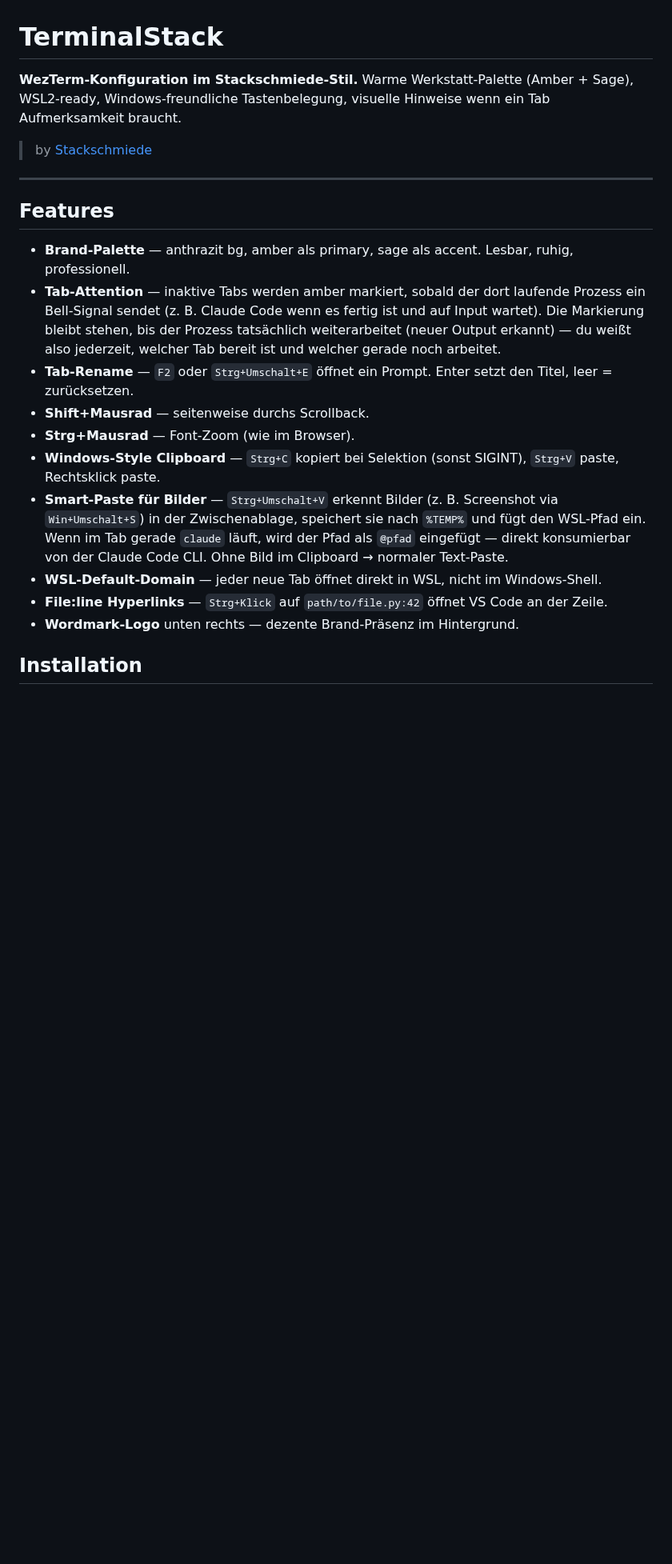
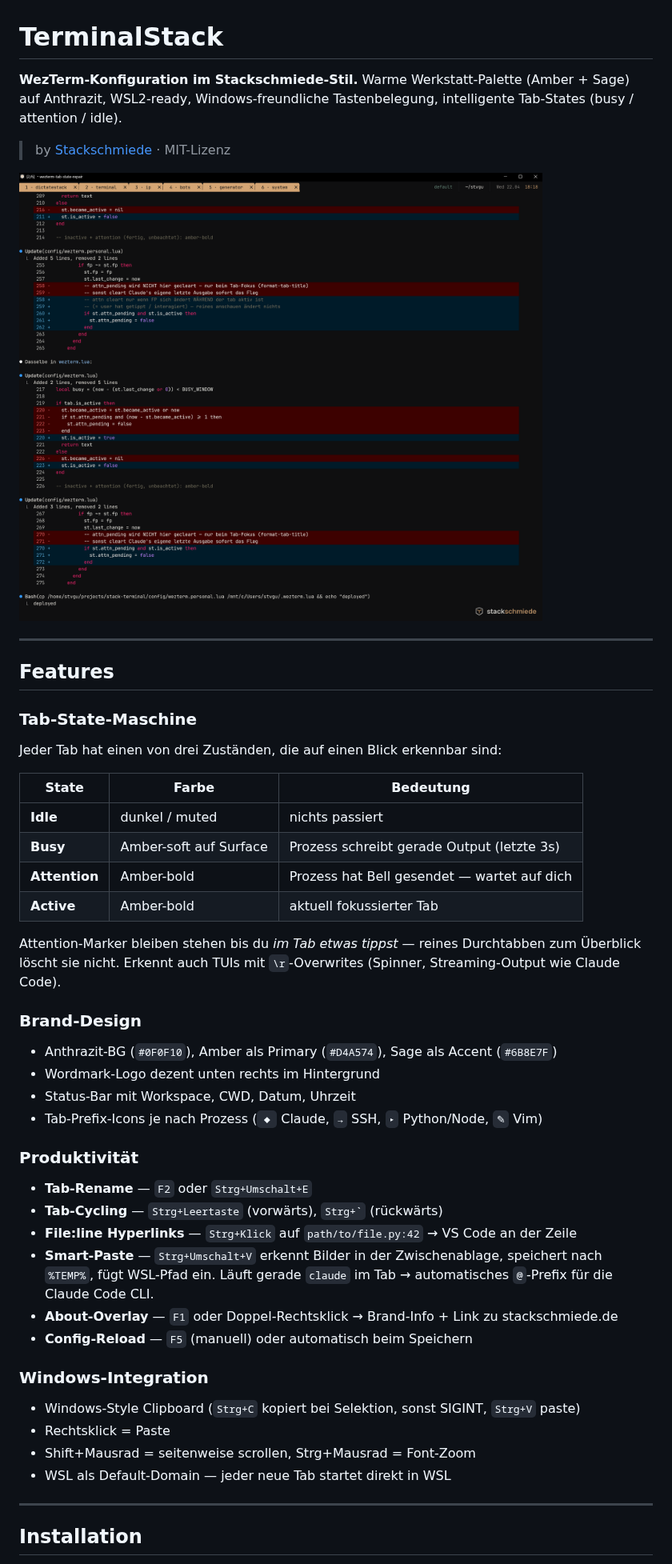
Before and after one commit to stackschmiede/stack-terminal, a Markdown page: README.md, the part around one of its changes. Shown at 80% size. Drawn GitHub-style; pictures changed too: preview/preview.png (added); blank space fills up the shorter version.

```diff
--- a/README.md
+++ b/README.md
@@ -1,24 +1,49 @@
 # TerminalStack
 
 **WezTerm-Konfiguration im Stackschmiede-Stil.**
-Warme Werkstatt-Palette (Amber + Sage), WSL2-ready, Windows-freundliche Tastenbelegung, visuelle Hinweise wenn ein Tab Aufmerksamkeit braucht.
+Warme Werkstatt-Palette (Amber + Sage) auf Anthrazit, WSL2-ready, Windows-freundliche Tastenbelegung, intelligente Tab-States (busy / attention / idle).
 
-> by [Stackschmiede](https://stackschmiede.de)
+> by [Stackschmiede](https://stackschmiede.de) · MIT-Lizenz
+
+![TerminalStack Preview](preview/preview.png)
 
 ---
 
 ## Features
 
-- **Brand-Palette** — anthrazit bg, amber als primary, sage als accent. Lesbar, ruhig, professionell.
-- **Tab-Attention** — inaktive Tabs werden amber markiert, sobald der dort laufende Prozess ein Bell-Signal sendet (z. B. Claude Code wenn es fertig ist und auf Input wartet). Die Markierung bleibt stehen, bis der Prozess tatsächlich weiterarbeitet (neuer Output erkannt) — du weißt also jederzeit, welcher Tab bereit ist und welcher gerade noch arbeitet.
-- **Tab-Rename** — `F2` oder `Strg+Umschalt+E` öffnet ein Prompt. Enter setzt den Titel, leer = zurücksetzen.
-- **Shift+Mausrad** — seitenweise durchs Scrollback.
-- **Strg+Mausrad** — Font-Zoom (wie im Browser).
-- **Windows-Style Clipboard** — `Strg+C` kopiert bei Selektion (sonst SIGINT), `Strg+V` paste, Rechtsklick paste.
-- **Smart-Paste für Bilder** — `Strg+Umschalt+V` erkennt Bilder (z. B. Screenshot via `Win+Umschalt+S`) in der Zwischenablage, speichert sie nach `%TEMP%` und fügt den WSL-Pfad ein. Wenn im Tab gerade `claude` läuft, wird der Pfad als `@pfad` eingefügt — direkt konsumierbar von der Claude Code CLI. Ohne Bild im Clipboard → normaler Text-Paste.
-- **WSL-Default-Domain** — jeder neue Tab öffnet direkt in WSL, nicht im Windows-Shell.
-- **File:line Hyperlinks** — `Strg+Klick` auf `path/to/file.py:42` öffnet VS Code an der Zeile.
-- **Wordmark-Logo** unten rechts — dezente Brand-Präsenz im Hintergrund.
+### Tab-State-Maschine
+Jeder Tab hat einen von drei Zuständen, die auf einen Blick erkennbar sind:
+
+| State | Farbe | Bedeutung |
+|-------|-------|-----------|
+| **Idle** | dunkel / muted | nichts passiert |
+| **Busy** | Amber-soft auf Surface | Prozess schreibt gerade Output (letzte 3s) |
+| **Attention** | Amber-bold | Prozess hat Bell gesendet — wartet auf dich |
+| **Active** | Amber-bold | aktuell fokussierter Tab |
+
+Attention-Marker bleiben stehen bis du *im Tab etwas tippst* — reines Durchtabben zum Überblick löscht sie nicht. Erkennt auch TUIs mit `\r`-Overwrites (Spinner, Streaming-Output wie Claude Code).
+
+### Brand-Design
+- Anthrazit-BG (`#0F0F10`), Amber als Primary (`#D4A574`), Sage als Accent (`#6B8E7F`)
+- Wordmark-Logo dezent unten rechts im Hintergrund
+- Status-Bar mit Workspace, CWD, Datum, Uhrzeit
+- Tab-Prefix-Icons je nach Prozess (`◆` Claude, `→` SSH, `▸` Python/Node, `✎` Vim)
+
+### Produktivität
+- **Tab-Rename** — `F2` oder `Strg+Umschalt+E`
+- **Tab-Cycling** — `Strg+Leertaste` (vorwärts), `` Strg+` `` (rückwärts)
+- **File:line Hyperlinks** — `Strg+Klick` auf `path/to/file.py:42` → VS Code an der Zeile
+- **Smart-Paste** — `Strg+Umschalt+V` erkennt Bilder in der Zwischenablage, speichert nach `%TEMP%`, fügt WSL-Pfad ein. Läuft gerade `claude` im Tab → automatisches `@`-Prefix für die Claude Code CLI.
+- **About-Overlay** — `F1` oder Doppel-Rechtsklick → Brand-Info + Link zu stackschmiede.de
+- **Config-Reload** — `F5` (manuell) oder automatisch beim Speichern
+
+### Windows-Integration
+- Windows-Style Clipboard (`Strg+C` kopiert bei Selektion, sonst SIGINT, `Strg+V` paste)
+- Rechtsklick = Paste
+- Shift+Mausrad = seitenweise scrollen, Strg+Mausrad = Font-Zoom
+- WSL als Default-Domain — jeder neue Tab startet direkt in WSL
+
+---
 
 ## Installation
 
```
Also changed, not shown: other parts of README.md (+101 -49 lines), 1 other file.
